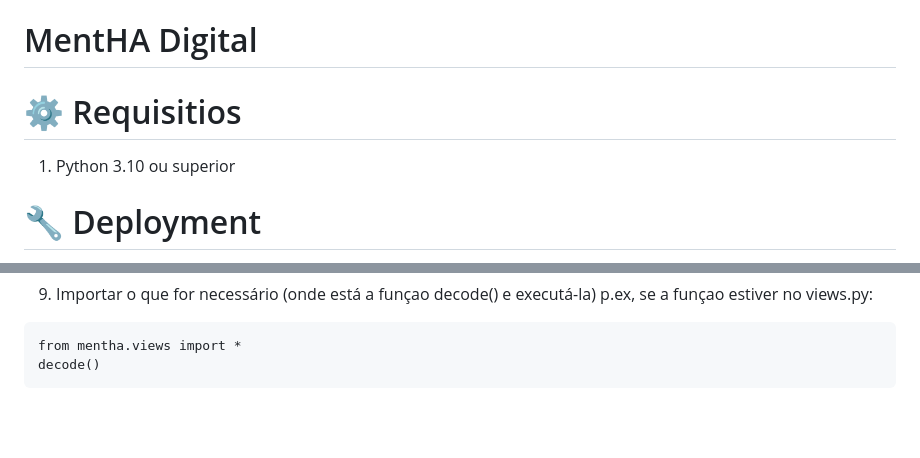
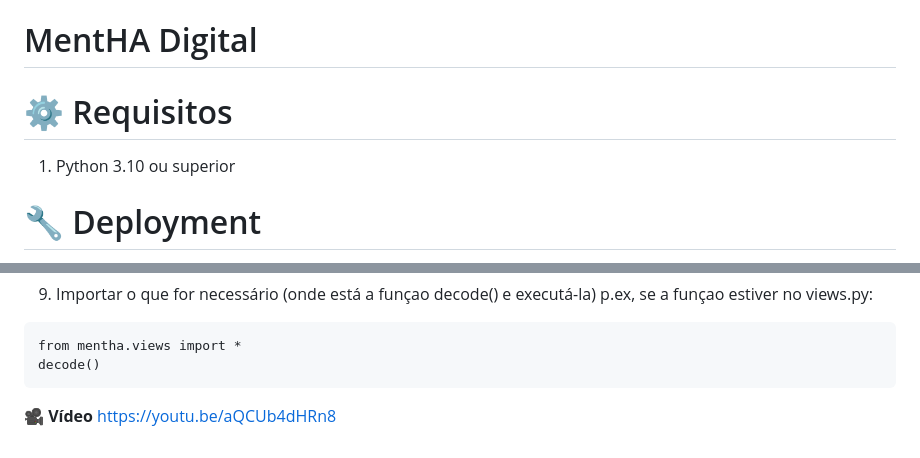
Before and after one commit to DEISI-ULHT-TFC-2023-24/TFC-DEISI71-APLICACAO-WEB-MENTHADIGITAL, a Markdown page: README.md, 2 parts joined by grey strips. Drawn GitHub-style; blank space fills up the shorter version.

Commit message:
Update README.md
adicionar vid

````diff
--- a/README.md
+++ b/README.md
@@ -1,8 +1,9 @@
 # MentHA Digital
 
-⚙️ Requisitios
+⚙️ Requisitos
 ======
 1. Python 3.10 ou superior
+
 
 🔧 Deployment
 ======
@@ -121,3 +122,5 @@ python manage.py shell
 from mentha.views import *
 decode()
 ```
+🎥 **Vídeo**
+https://youtu.be/aQCUb4dHRn8
````
